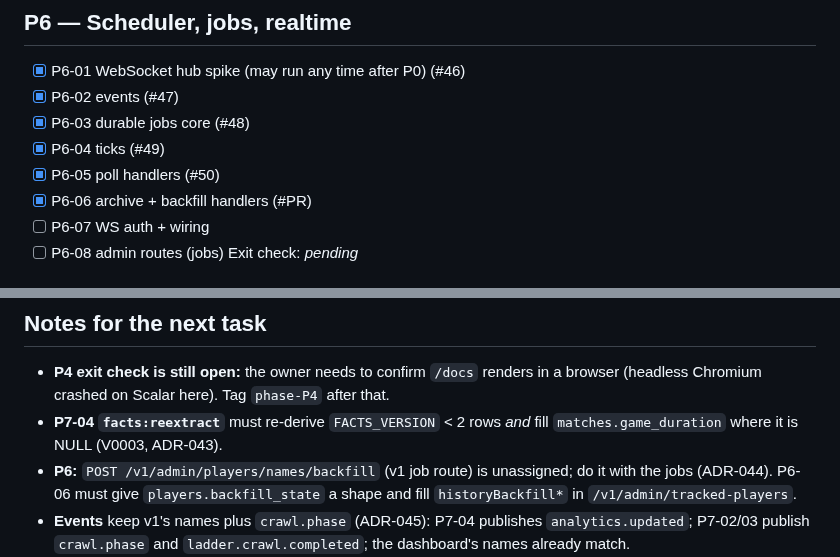
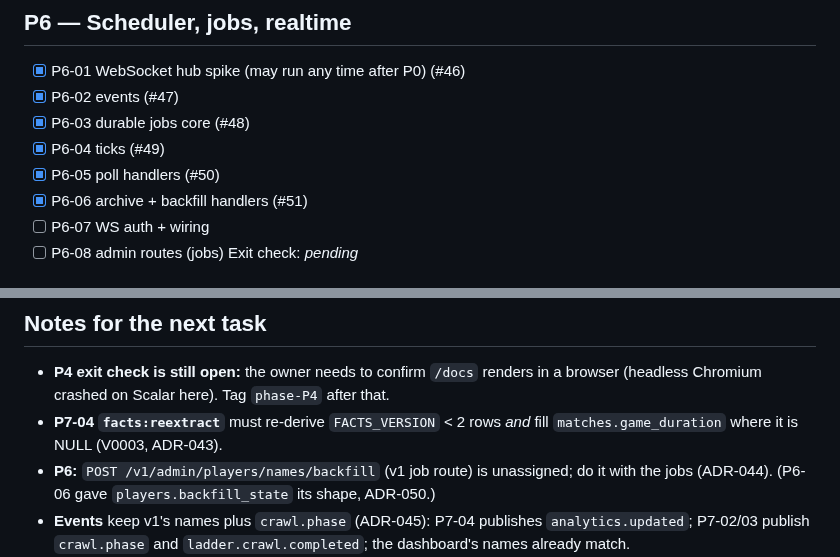
Before and after one commit to NinjaGoldfinch/riot-proxy, a Markdown page: PROGRESS.md, 2 parts joined by grey strips. GitHub-like rendering.

Commit message:
docs(progress): tick P6-06 (#51)
Task: P6-06

```diff
--- a/PROGRESS.md
+++ b/PROGRESS.md
@@ -121,7 +121,7 @@ The response shape of `/v1/players/by-riot-id/{gameName}/{tagLine}/profile` matc
 - [x] P6-03 durable jobs core (#48)
 - [x] P6-04 ticks (#49)
 - [x] P6-05 poll handlers (#50)
-- [x] P6-06 archive + backfill handlers (#PR)
+- [x] P6-06 archive + backfill handlers (#51)
 - [ ] P6-07 WS auth + wiring
 - [ ] P6-08 admin routes (jobs)
 Exit check: _pending_
@@ -150,7 +150,7 @@ Exit check: _pending_
 ## Notes for the next task
 - **P4 exit check is still open:** the owner needs to confirm `/docs` renders in a browser (headless Chromium crashed on Scalar here). Tag `phase-P4` after that.
 - **P7-04 `facts:reextract`** must re-derive `FACTS_VERSION` < 2 rows *and* fill `matches.game_duration` where it is NULL (V0003, ADR-043).
-- **P6:** `POST /v1/admin/players/names/backfill` (v1 job route) is unassigned; do it with the jobs (ADR-044). P6-06 must give `players.backfill_state` a shape and fill `historyBackfill*` in `/v1/admin/tracked-players`.
+- **P6:** `POST /v1/admin/players/names/backfill` (v1 job route) is unassigned; do it with the jobs (ADR-044). (P6-06 gave `players.backfill_state` its shape, ADR-050.)
 - **Events** keep v1's names plus `crawl.phase` (ADR-045): P7-04 publishes `analytics.updated`; P7-02/03 publish `crawl.phase` and `ladder.crawl.completed`; the dashboard's names already match.
 - **Ask the owner at P7-04:** remakes are stored as ordinary facts rows (ADR-041); should analytics exclude them?
 - **Ask the owner at P7-04:** v1's analytics routes read tables design/04 doesn't have (bans, runes, spells, analytics slices; ADR-039).
```
